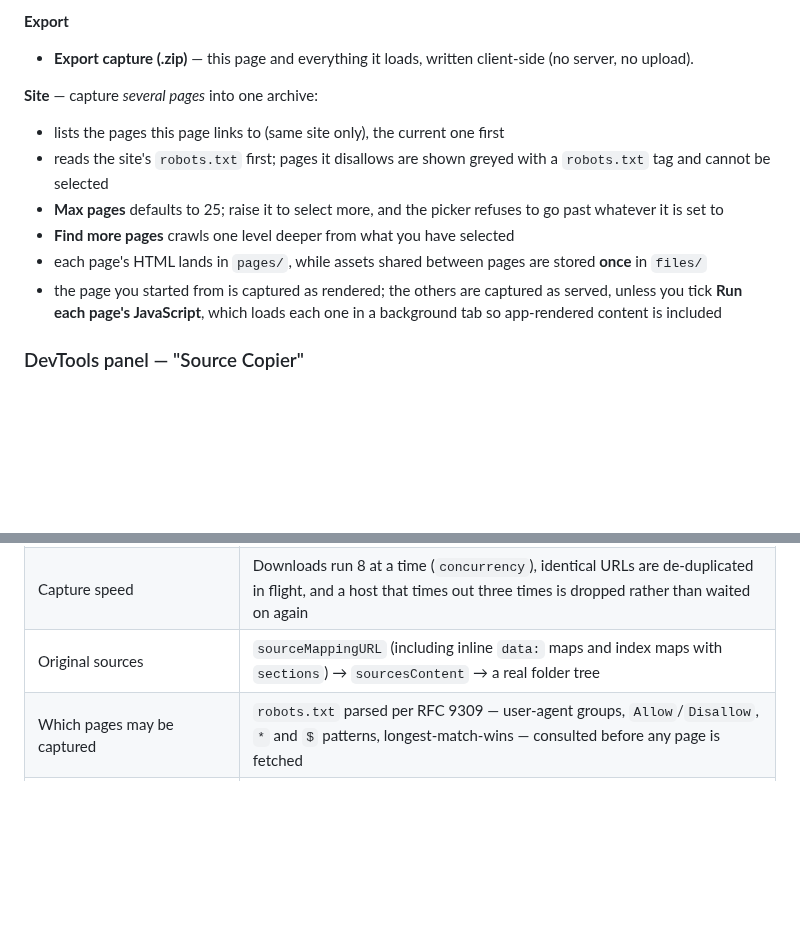
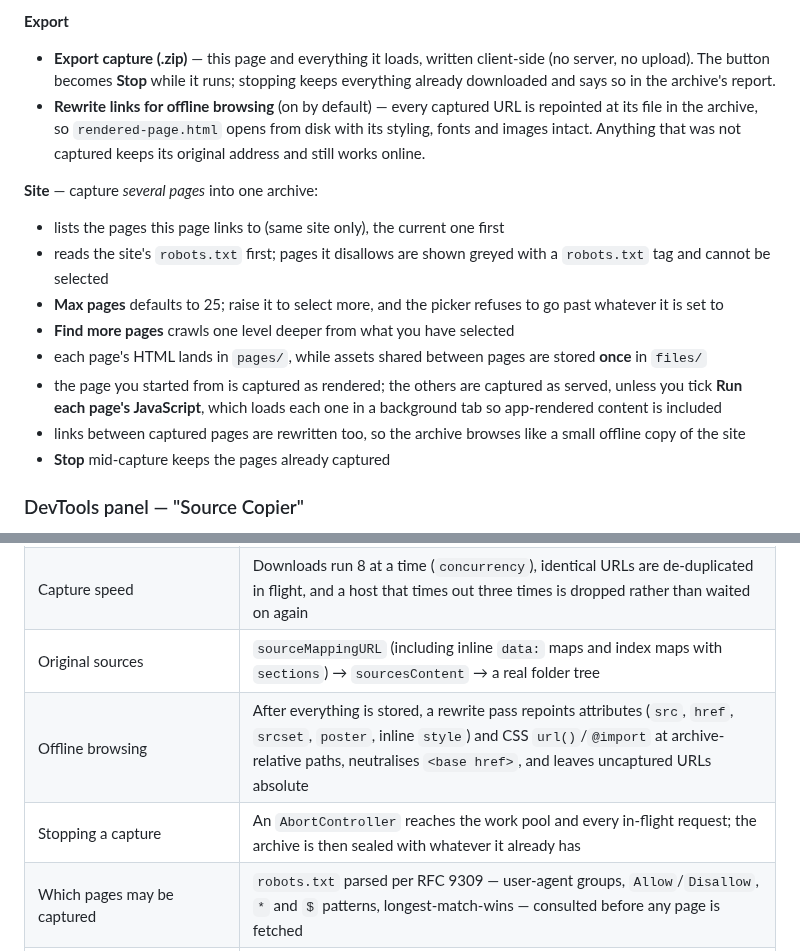
Before and after one commit to abolajijamiu/DREM-Book-Services, a Markdown page: web-source-copier/README.md, 2 parts joined by grey strips. GitHub-like rendering; blank space fills up the shorter version.

```diff
--- a/web-source-copier/README.md
+++ b/web-source-copier/README.md
@@ -48,7 +48,13 @@ your capture is the site's actual development source.
 
 **Export**
 - **Export capture (.zip)** — this page and everything it loads, written
-  client-side (no server, no upload).
+  client-side (no server, no upload). The button becomes **Stop** while it
+  runs; stopping keeps everything already downloaded and says so in the
+  archive's report.
+- **Rewrite links for offline browsing** (on by default) — every captured URL
+  is repointed at its file in the archive, so `rendered-page.html` opens from
+  disk with its styling, fonts and images intact. Anything that was not
+  captured keeps its original address and still works online.
 
 **Site** — capture *several pages* into one archive:
 - lists the pages this page links to (same site only), the current one first
@@ -62,6 +68,9 @@ your capture is the site's actual development source.
 - the page you started from is captured as rendered; the others are captured as
   served, unless you tick **Run each page's JavaScript**, which loads each one
   in a background tab so app-rendered content is included
+- links between captured pages are rewritten too, so the archive browses like a
+  small offline copy of the site
+- **Stop** mid-capture keeps the pages already captured
 
 ### DevTools panel — "Source Copier"
 
@@ -128,6 +137,8 @@ binary assets.
 | ZIP without a library | `CompressionStream('deflate-raw')` plus a hand-written central directory. Already-compressed formats (PNG, WOFF2, MP4 …) are stored rather than deflated — same size, a quarter of the CPU |
 | Capture speed | Downloads run 8 at a time (`concurrency`), identical URLs are de-duplicated in flight, and a host that times out three times is dropped rather than waited on again |
 | Original sources | `sourceMappingURL` (including inline `data:` maps and index maps with `sections`) → `sourcesContent` → a real folder tree |
+| Offline browsing | After everything is stored, a rewrite pass repoints attributes (`src`, `href`, `srcset`, `poster`, inline `style`) and CSS `url()`/`@import` at archive-relative paths, neutralises `<base href>`, and leaves uncaptured URLs absolute |
+| Stopping a capture | An `AbortController` reaches the work pool and every in-flight request; the archive is then sealed with whatever it already has |
 | Which pages may be captured | `robots.txt` parsed per RFC 9309 — user-agent groups, `Allow`/`Disallow`, `*` and `$` patterns, longest-match-wins — consulted before any page is fetched |
 | Pages a fetch cannot render | Optionally loaded in a background tab, read the same way the live page is, then closed |
 
```
Also changed, not shown: other parts of web-source-copier/README.md (+14 -0 lines), web-source-copier/docs/GETTING-STARTED.md (+13 -1 lines), web-source-copier/docs/offline-archive.png (added), web-source-copier/docs/site-picker.png, 12 other files.
